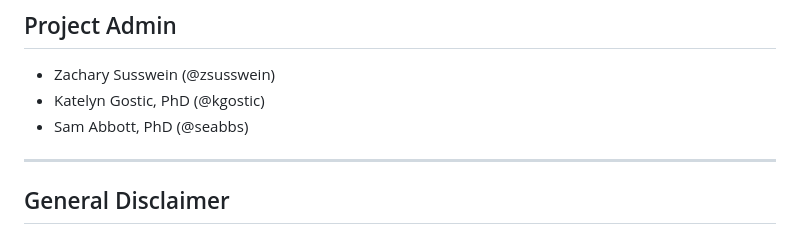
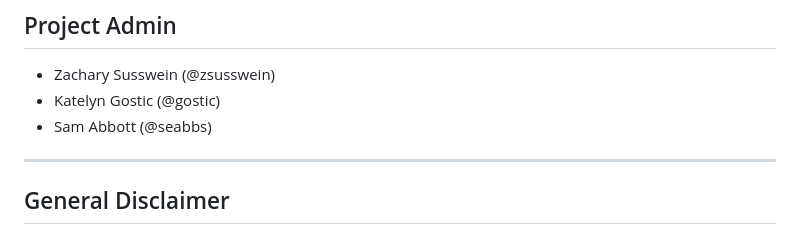
Before and after one commit to CDCgov/cfa-gam-rt, a Markdown page: README.md, the part around the change. Rendered like a GitHub page.

Commit message:
drop partial qualifications

```diff
--- a/README.md
+++ b/README.md
@@ -49,8 +49,8 @@ print(fit)
 ## Project Admin
 
 - Zachary Susswein (@zsusswein)
-- Katelyn Gostic, PhD (@kgostic)
-- Sam Abbott, PhD (@seabbs)
+- Katelyn Gostic (@gostic)
+- Sam Abbott (@seabbs)
 
 ------------------------------------------------------------------------------------
 
```
